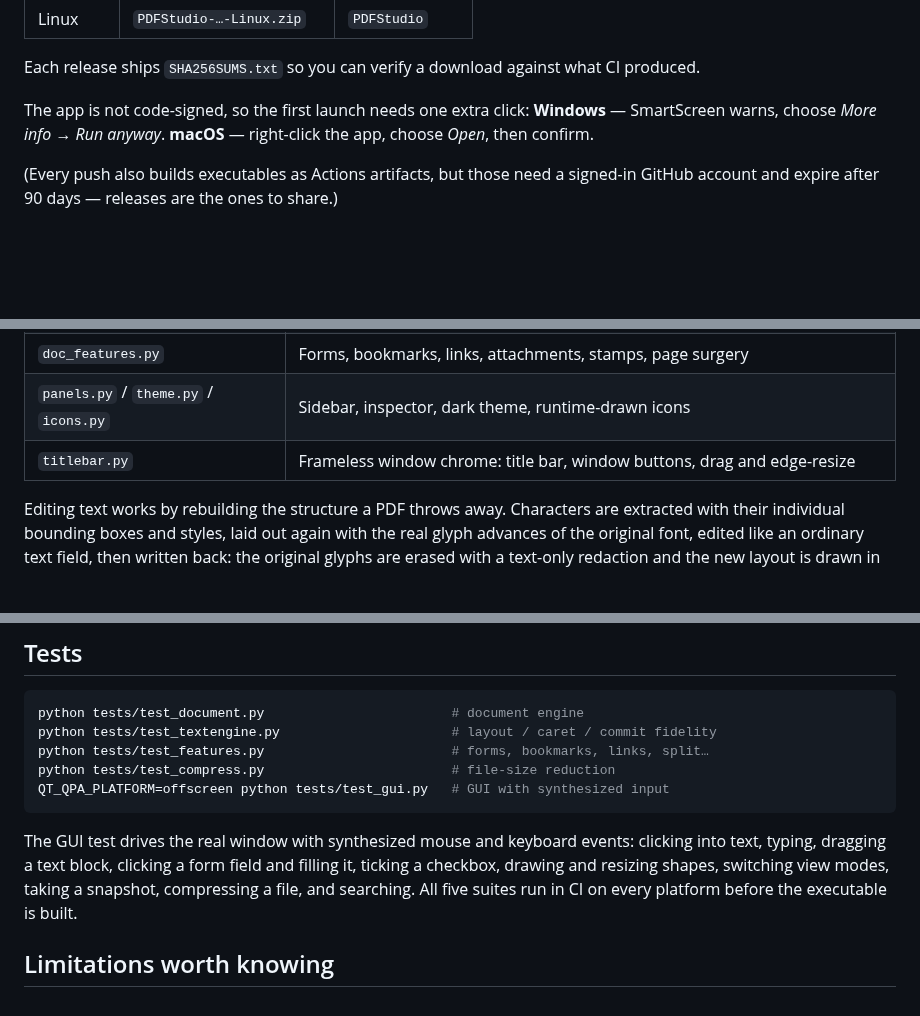
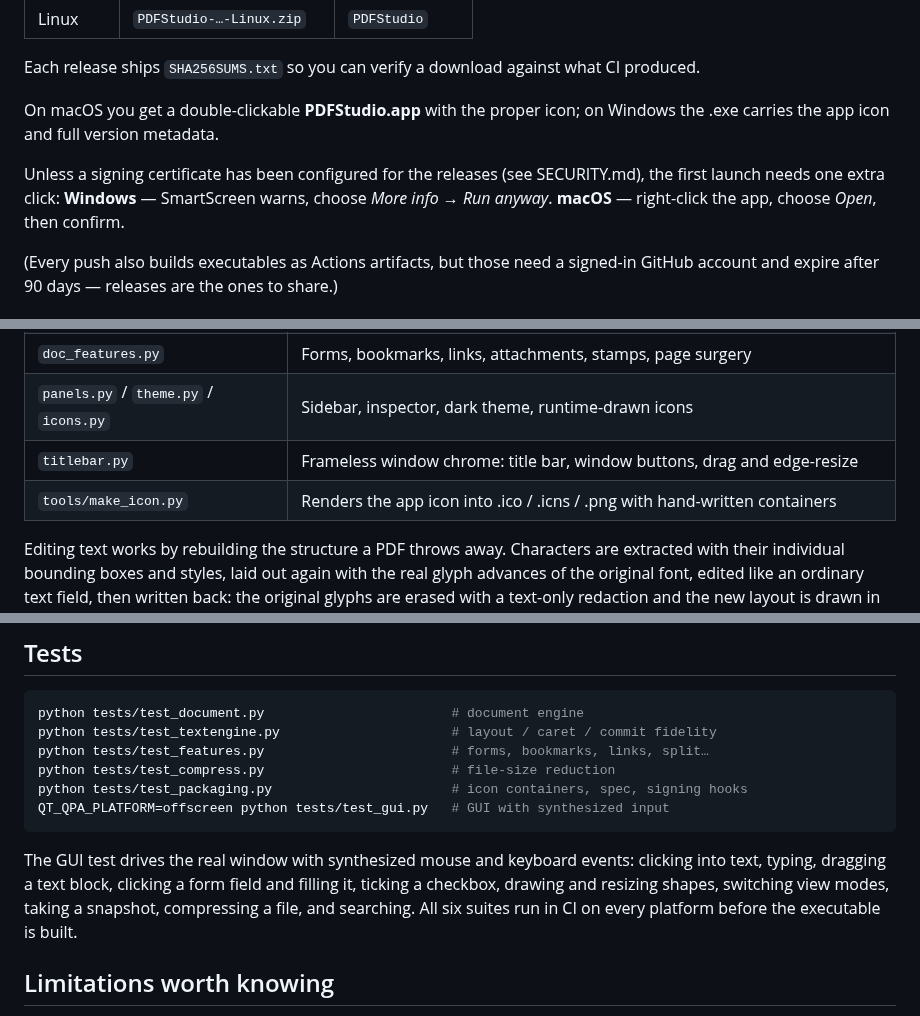
Before and after one commit to JRfamily-wq/pdfsuite, a Markdown page: README.md, 3 parts joined by grey strips. Rendered like a GitHub page; blank space fills up the shorter version.

````diff
--- a/README.md
+++ b/README.md
@@ -117,7 +117,11 @@ and download the zip for your platform. No GitHub account needed.
 Each release ships `SHA256SUMS.txt` so you can verify a download against what
 CI produced.
 
-The app is not code-signed, so the first launch needs one extra click:
+On macOS you get a double-clickable **PDFStudio.app** with the proper icon;
+on Windows the .exe carries the app icon and full version metadata.
+
+Unless a signing certificate has been configured for the releases (see
+SECURITY.md), the first launch needs one extra click:
 **Windows** — SmartScreen warns, choose *More info → Run anyway*.
 **macOS** — right-click the app, choose *Open*, then confirm.
 
@@ -177,6 +181,7 @@ The parts that make a PDF editor an *editor* are written from scratch here:
 | `doc_features.py` | Forms, bookmarks, links, attachments, stamps, page surgery |
 | `panels.py` / `theme.py` / `icons.py` | Sidebar, inspector, dark theme, runtime-drawn icons |
 | `titlebar.py` | Frameless window chrome: title bar, window buttons, drag and edge-resize |
+| `tools/make_icon.py` | Renders the app icon into .ico / .icns / .png with hand-written containers |
 
 Editing text works by rebuilding the structure a PDF throws away. Characters
 are extracted with their individual bounding boxes and styles, laid out again
@@ -196,13 +201,14 @@ python tests/test_document.py                        # document engine
 python tests/test_textengine.py                      # layout / caret / commit fidelity
 python tests/test_features.py                        # forms, bookmarks, links, split…
 python tests/test_compress.py                        # file-size reduction
+python tests/test_packaging.py                       # icon containers, spec, signing hooks
 QT_QPA_PLATFORM=offscreen python tests/test_gui.py   # GUI with synthesized input
 ```
 
 The GUI test drives the real window with synthesized mouse and keyboard events:
 clicking into text, typing, dragging a text block, clicking a form field and
 filling it, ticking a checkbox, drawing and resizing shapes, switching view
-modes, taking a snapshot, compressing a file, and searching. All five suites run in CI on every
+modes, taking a snapshot, compressing a file, and searching. All six suites run in CI on every
 platform before the executable is built.
 
 ## Limitations worth knowing
````
Also changed, not shown: SECURITY.md (+33 -3 lines), assets/app.png (added), 11 other files.
